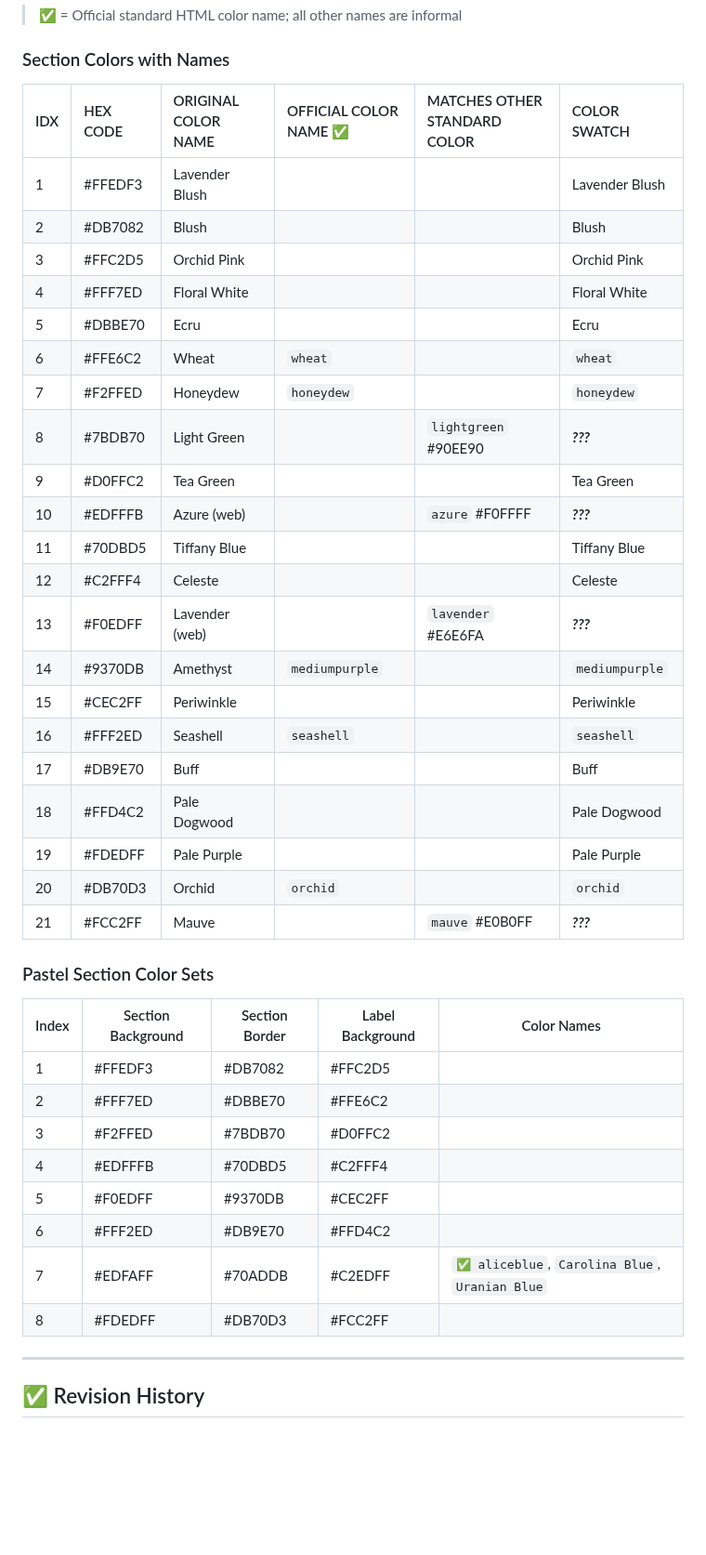
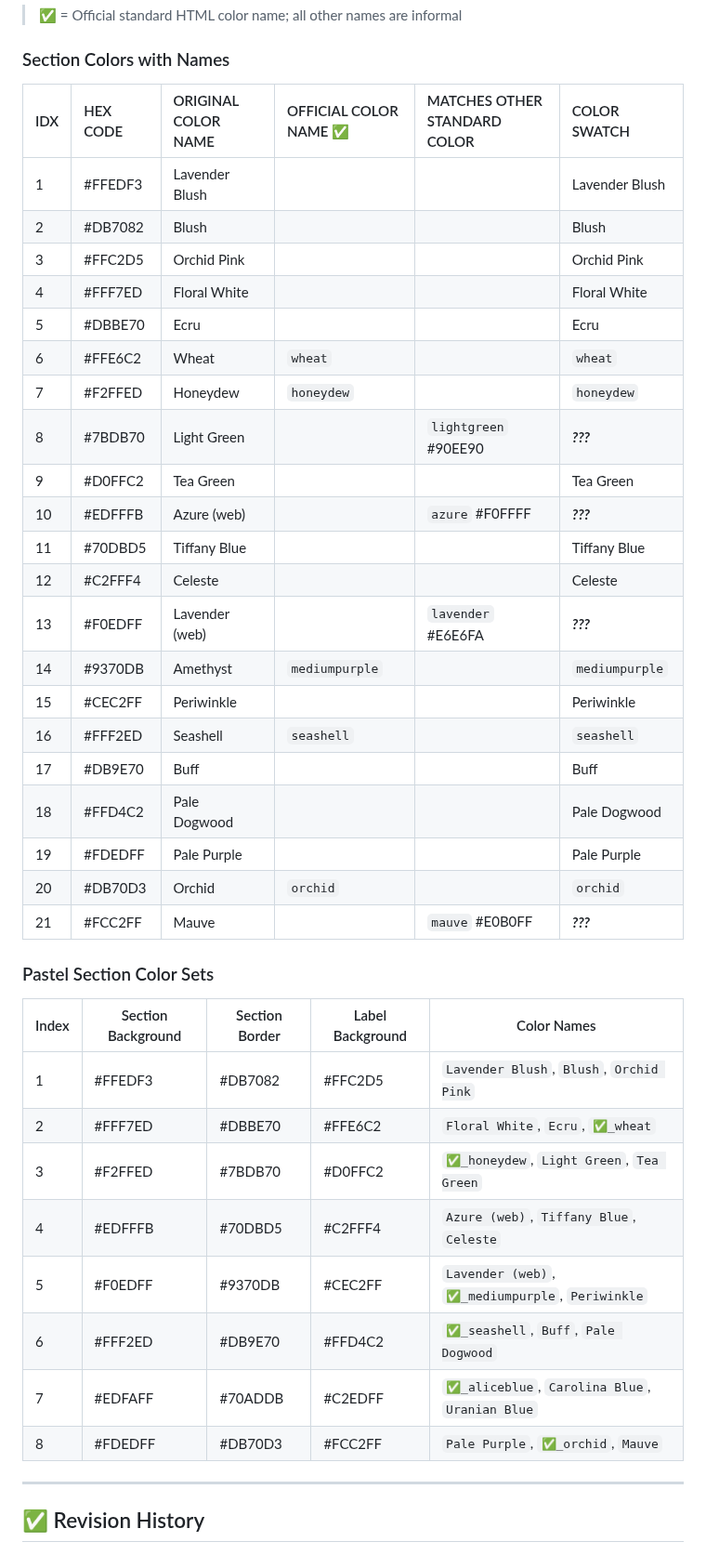
Before and after one commit to codewizard13/ehw-tut-boot.dev, a Markdown page: _ref/demos/colors.md, the part around one of its changes. Shown at 93% size. Rendered like a GitHub page; blank space fills up the shorter version.

Commit message:
style(_ref/demos/): add "Color Names" col to "Pastel Section Color Sets" table

```diff
--- a/_ref/demos/colors.md
+++ b/_ref/demos/colors.md
@@ -124,8 +124,8 @@ A structured visual catalog of pastel color swatches and associated UI class ref
 
 ### Section Colors with Names
 
-| IDX  | HEX CODE | ORIGINAL COLOR NAME | OFFICIAL COLOR NAME ✅ | MATCHES OTHER STANDARD COLOR | COLOR SWATCH                                      |
-| :--- | :------- | :------------------ | :-------------------- | :--------------------------- | :------------------------------------------------ |
+| IDX  | HEX CODE | ORIGINAL COLOR NAME | OFFICIAL COLOR NAME ✅ | MATCHES OTHER STANDARD COLOR | COLOR SWATCH                                                               |
+| :--- | :------- | :------------------ | :-------------------- | :--------------------------- | :------------------------------------------------------------------------- |
 | 1    | \#FFEDF3 | Lavender Blush      |                       |                              | <span style="background:#FFEDF3" class="swatch-orig">Lavender Blush</span> |
 | 2    | \#DB7082 | Blush               |                       |                              | <span style="background:#DB7082" class="swatch-orig">Blush</span>          |
 | 3    | \#FFC2D5 | Orchid Pink         |                       |                              | <span style="background:#FFC2D5" class="swatch-orig">Orchid Pink</span>    |
@@ -133,12 +133,12 @@ A structured visual catalog of pastel color swatches and associated UI class ref
 | 5    | \#DBBE70 | Ecru                |                       |                              | <span style="background:#DBBE70" class="swatch-orig">Ecru</span>           |
 | 6    | \#FFE6C2 | Wheat               | `wheat`               |                              | <span style="background:#FFE6C2" class="swatch-orig">`wheat`</span>        |
 | 7    | \#F2FFED | Honeydew            | `honeydew`            |                              | <span style="background:#F2FFED" class="swatch-orig">`honeydew`</span>     |
-| 8    | \#7BDB70 | Light Green         |                       | `lightgreen` \#90EE90        | <span style="background:#7BDB70" class="swatch-orig">***???***</span>    |
+| 8    | \#7BDB70 | Light Green         |                       | `lightgreen` \#90EE90        | <span style="background:#7BDB70" class="swatch-orig">***???***</span>      |
 | 9    | \#D0FFC2 | Tea Green           |                       |                              | <span style="background:#D0FFC2" class="swatch-orig">Tea Green</span>      |
-| 10   | \#EDFFFB | Azure (web)         |                       | `azure` \#F0FFFF             | <span style="background:#EDFFFB" class="swatch-orig">***???***</span>    |
+| 10   | \#EDFFFB | Azure (web)         |                       | `azure` \#F0FFFF             | <span style="background:#EDFFFB" class="swatch-orig">***???***</span>      |
 | 11   | \#70DBD5 | Tiffany Blue        |                       |                              | <span style="background:#70DBD5" class="swatch-orig">Tiffany Blue</span>   |
 | 12   | \#C2FFF4 | Celeste             |                       |                              | <span style="background:#C2FFF4" class="swatch-orig">Celeste</span>        |
-| 13   | \#F0EDFF | Lavender (web)      |                       | `lavender` \#E6E6FA          | <span style="background:#F0EDFF" class="swatch-orig">***???***</span> |
+| 13   | \#F0EDFF | Lavender (web)      |                       | `lavender` \#E6E6FA          | <span style="background:#F0EDFF" class="swatch-orig">***???***</span>      |
 | 14   | \#9370DB | Amethyst            | `mediumpurple`        |                              | <span style="background:#9370DB" class="swatch-orig">`mediumpurple`</span> |
 | 15   | \#CEC2FF | Periwinkle          |                       |                              | <span style="background:#CEC2FF" class="swatch-orig">Periwinkle</span>     |
 | 16   | \#FFF2ED | Seashell            | `seashell`            |                              | <span style="background:#FFF2ED" class="swatch-orig">`seashell`</span>     |
@@ -146,20 +146,20 @@ A structured visual catalog of pastel color swatches and associated UI class ref
 | 18   | \#FFD4C2 | Pale Dogwood        |                       |                              | <span style="background:#FFD4C2" class="swatch-orig">Pale Dogwood</span>   |
 | 19   | \#FDEDFF | Pale Purple         |                       |                              | <span style="background:#FDEDFF" class="swatch-orig">Pale Purple</span>    |
 | 20   | \#DB70D3 | Orchid              | `orchid`              |                              | <span style="background:#DB70D3" class="swatch-orig">`orchid`</span>       |
-| 21   | \#FCC2FF | Mauve               |                       | `mauve` \#E0B0FF             | <span style="background:#FCC2FF" class="swatch-orig">***???***</span>          |
+| 21   | \#FCC2FF | Mauve               |                       | `mauve` \#E0B0FF             | <span style="background:#FCC2FF" class="swatch-orig">***???***</span>      |
 
 ### Pastel Section Color Sets
 
-| Index | Section Background                                                   | Section Border                                                       | Label Background                                                     | Color Names |
-| ----- | -------------------------------------------------------------------- | -------------------------------------------------------------------- | -------------------------------------------------------------------- | ----- |
-| 1     | <span style="background:#FFEDF3;" class="swatch-orig">#FFEDF3</span> | <span style="background:#DB7082;" class="swatch-orig">#DB7082</span> | <span style="background:#FFC2D5;" class="swatch-orig">#FFC2D5</span> |       |
-| 2     | <span style="background:#FFF7ED;" class="swatch-orig">#FFF7ED</span> | <span style="background:#DBBE70;" class="swatch-orig">#DBBE70</span> | <span style="background:#FFE6C2;" class="swatch-orig">#FFE6C2</span> |       |
-| 3     | <span style="background:#F2FFED;" class="swatch-orig">#F2FFED</span> | <span style="background:#7BDB70;" class="swatch-orig">#7BDB70</span> | <span style="background:#D0FFC2;" class="swatch-orig">#D0FFC2</span> |       |
-| 4     | <span style="background:#EDFFFB;" class="swatch-orig">#EDFFFB</span> | <span style="background:#70DBD5;" class="swatch-orig">#70DBD5</span> | <span style="background:#C2FFF4;" class="swatch-orig">#C2FFF4</span> |       |
-| 5     | <span style="background:#F0EDFF;" class="swatch-orig">#F0EDFF</span> | <span style="background:#9370DB;" class="swatch-orig">#9370DB</span> | <span style="background:#CEC2FF;" class="swatch-orig">#CEC2FF</span> |       |
-| 6     | <span style="background:#FFF2ED;" class="swatch-orig">#FFF2ED</span> | <span style="background:#DB9E70;" class="swatch-orig">#DB9E70</span> | <span style="background:#FFD4C2;" class="swatch-orig">#FFD4C2</span> |       |
-| 7     | <span style="background:#EDFAFF;" class="swatch-orig">#EDFAFF</span> | <span style="background:#70ADDB;" class="swatch-orig">#70ADDB</span> | <span style="background:#C2EDFF;" class="swatch-orig">#C2EDFF</span> |  `✅ aliceblue`, `Carolina Blue`, `Uranian Blue`   |
-| 8     | <span style="background:#FDEDFF;" class="swatch-orig">#FDEDFF</span> | <span style="background:#DB70D3;" class="swatch-orig">#DB70D3</span> | <span style="background:#FCC2FF;" class="swatch-orig">#FCC2FF</span> |       |
+| Index | Section Background                                                   | Section Border                                                       | Label Background                                                     | Color Names                                      |
+| ----- | -------------------------------------------------------------------- | -------------------------------------------------------------------- | -------------------------------------------------------------------- | ------------------------------------------------ |
+| 1     | <span style="background:#FFEDF3;" class="swatch-orig">#FFEDF3</span> | <span style="background:#DB7082;" class="swatch-orig">#DB7082</span> | <span style="background:#FFC2D5;" class="swatch-orig">#FFC2D5</span> | `Lavender Blush`, `Blush`, `Orchid Pink`         |
+| 2     | <span style="background:#FFF7ED;" class="swatch-orig">#FFF7ED</span> | <span style="background:#DBBE70;" class="swatch-orig">#DBBE70</span> | <span style="background:#FFE6C2;" class="swatch-orig">#FFE6C2</span> | `Floral White`, `Ecru`, `✅_wheat`                |
+| 3     | <span style="background:#F2FFED;" class="swatch-orig">#F2FFED</span> | <span style="background:#7BDB70;" class="swatch-orig">#7BDB70</span> | <span style="background:#D0FFC2;" class="swatch-orig">#D0FFC2</span> | `✅_honeydew`, `Light Green`, `Tea Green`         |
+| 4     | <span style="background:#EDFFFB;" class="swatch-orig">#EDFFFB</span> | <span style="background:#70DBD5;" class="swatch-orig">#70DBD5</span> | <span style="background:#C2FFF4;" class="swatch-orig">#C2FFF4</span> | `Azure (web)`, `Tiffany Blue`, `Celeste`         |
+| 5     | <span style="background:#F0EDFF;" class="swatch-orig">#F0EDFF</span> | <span style="background:#9370DB;" class="swatch-orig">#9370DB</span> | <span style="background:#CEC2FF;" class="swatch-orig">#CEC2FF</span> | `Lavender (web)`, `✅_mediumpurple`, `Periwinkle` |
+| 6     | <span style="background:#FFF2ED;" class="swatch-orig">#FFF2ED</span> | <span style="background:#DB9E70;" class="swatch-orig">#DB9E70</span> | <span style="background:#FFD4C2;" class="swatch-orig">#FFD4C2</span> | `✅_seashell`, `Buff`, `Pale Dogwood`             |
+| 7     | <span style="background:#EDFAFF;" class="swatch-orig">#EDFAFF</span> | <span style="background:#70ADDB;" class="swatch-orig">#70ADDB</span> | <span style="background:#C2EDFF;" class="swatch-orig">#C2EDFF</span> | `✅_aliceblue`, `Carolina Blue`, `Uranian Blue`   |
+| 8     | <span style="background:#FDEDFF;" class="swatch-orig">#FDEDFF</span> | <span style="background:#DB70D3;" class="swatch-orig">#DB70D3</span> | <span style="background:#FCC2FF;" class="swatch-orig">#FCC2FF</span> |               `Pale Purple`, `✅_orchid`, `Mauve`                                   |
 
 
 ***
```
Also changed, not shown: other parts of _ref/demos/colors.md (+1 -1 lines).
